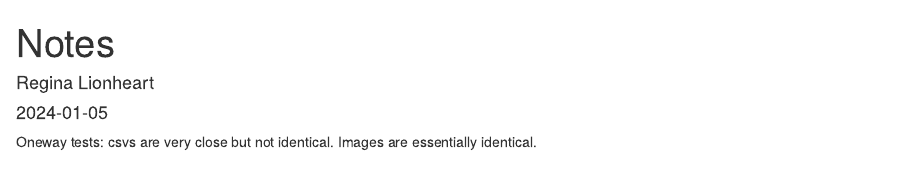
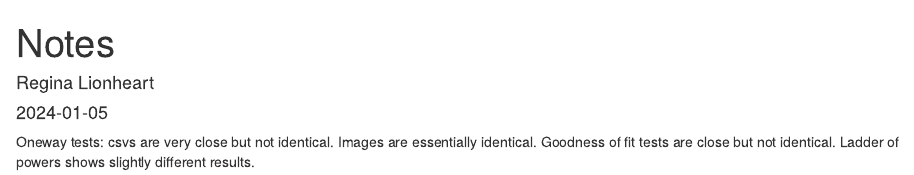
Before and after one commit to clarkbar88/SANDBOX_TheaFoss, an R Markdown document (Notes.Rmd): the page in a window 1100 px wide, from its top. Rendered offline with R 4.5, knitr and Pandoc, with nearby package versions.

Commit message:
Add comment on Notes regarding different GOF results.

```diff
--- a/Notes.Rmd
+++ b/Notes.Rmd
@@ -6,3 +6,4 @@ output: html_document
 ---
 
 Oneway tests: csvs are very close but not identical. Images are essentially identical.
+Goodness of fit tests are close but not identical. Ladder of powers shows slightly different results.
```
